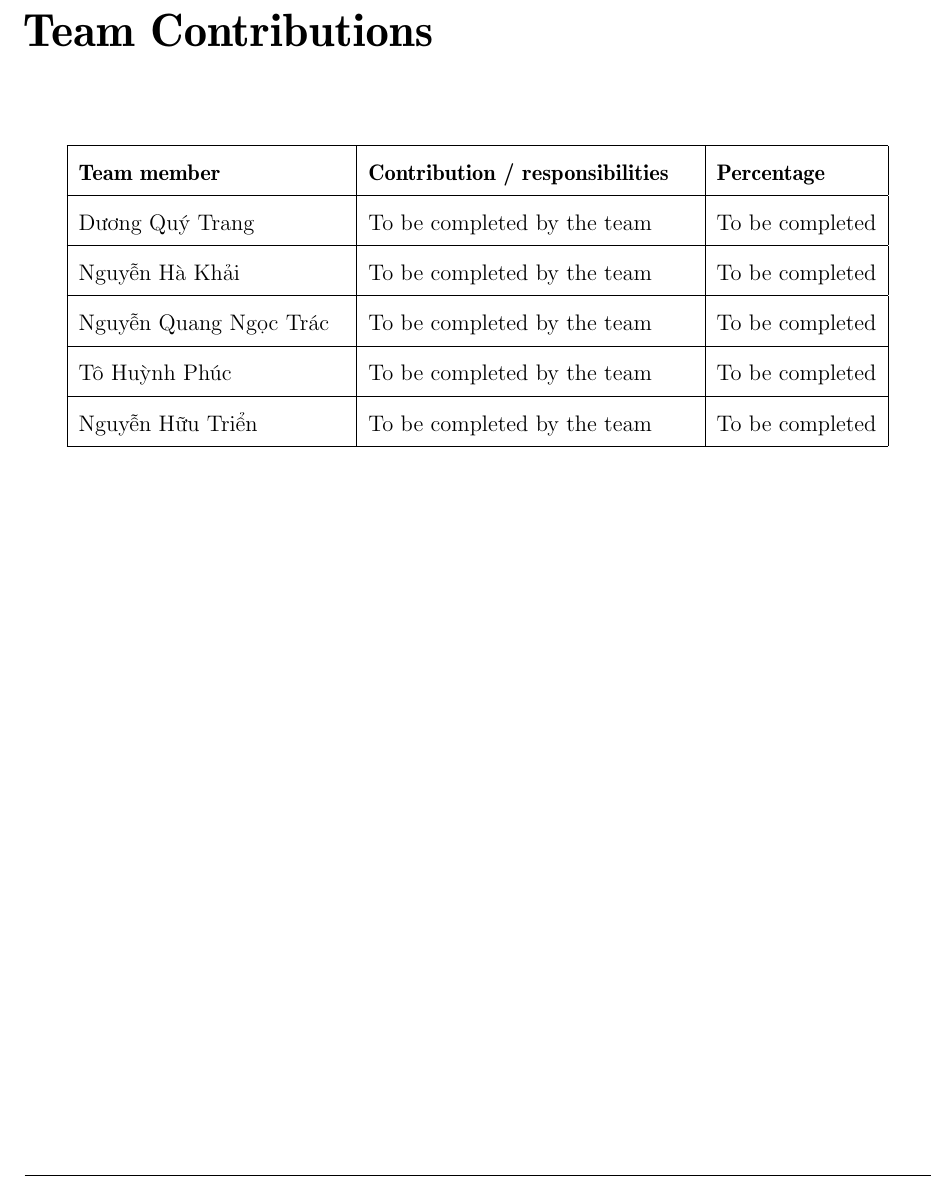
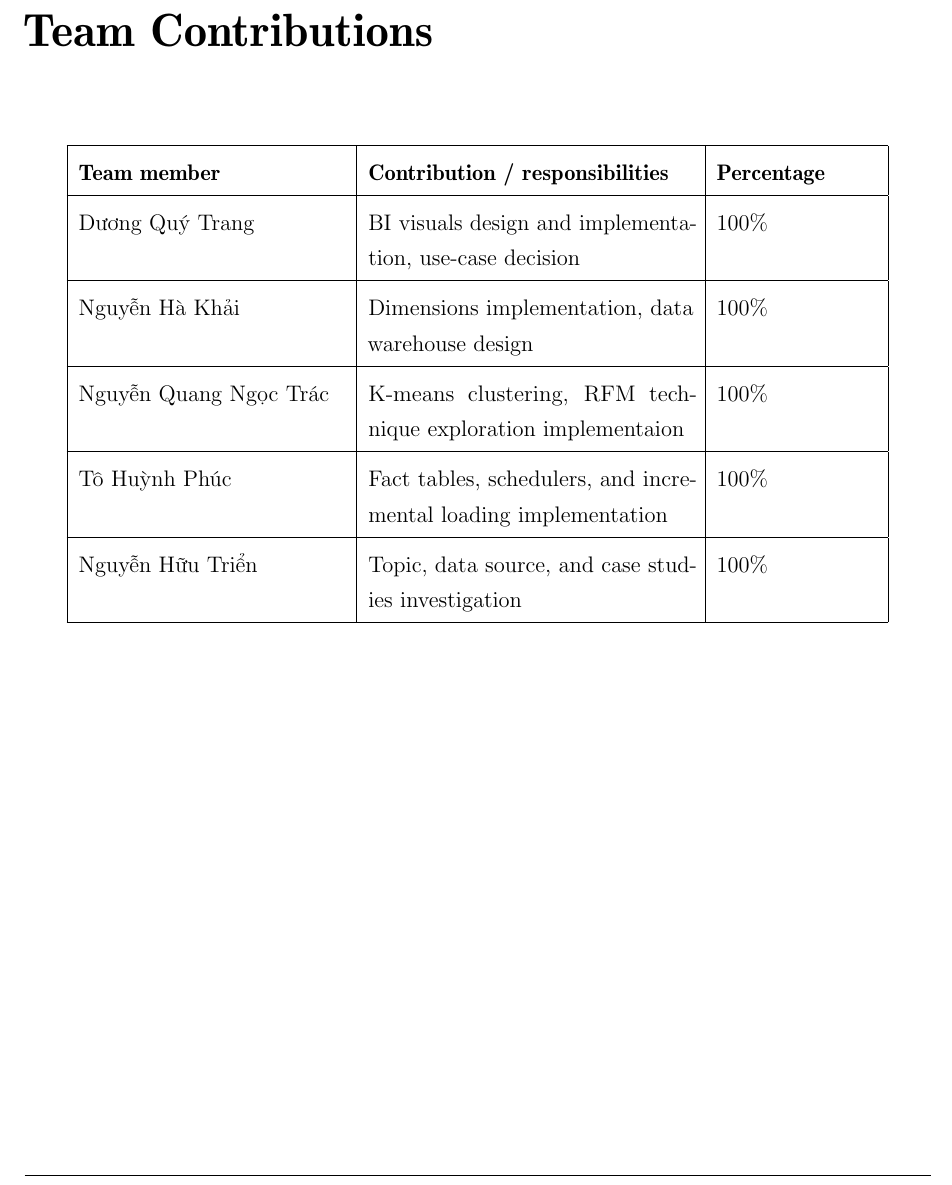
Before and after one commit to tohuynhphuc/ComX-CustSegmentation, a LaTeX thesis (document/main.tex): part of page 2 of 53, cut so that both start at the same text. Compiled offline with pdfLaTeX.

Commit message:
contribution

```diff
--- a/document/main.tex
+++ b/document/main.tex
@@ -180,11 +180,11 @@
 \begin{tabular}{|p{5cm}|p{6.1cm}|p{3cm}|}
 \hline
 \textbf{Team member} & \textbf{Contribution / responsibilities} & \textbf{Percentage} \\ \hline
-Dương Quý Trang & To be completed by the team & To be completed \\ \hline
-Nguyễn Hà Khải & To be completed by the team & To be completed \\ \hline
-Nguyễn Quang Ngọc Trác & To be completed by the team & To be completed \\ \hline
-Tô Huỳnh Phúc & To be completed by the team & To be completed \\ \hline
-Nguyễn Hữu Triển & To be completed by the team & To be completed \\ \hline
+Dương Quý Trang & BI visuals design and implementation, use-case decision & 100\% \\ \hline
+Nguyễn Hà Khải & Dimensions implementation, data warehouse design & 100\% \\ \hline
+Nguyễn Quang Ngọc Trác & K-means clustering, RFM technique exploration implementaion & 100\% \\ \hline
+Tô Huỳnh Phúc & Fact tables, schedulers, and incremental loading implementation & 100\% \\ \hline
+Nguyễn Hữu Triển & Topic, data source, and case studies investigation  & 100\% \\ \hline
 \end{tabular}
 \end{center}
 
```
Also changed, not shown: 1 other file.
